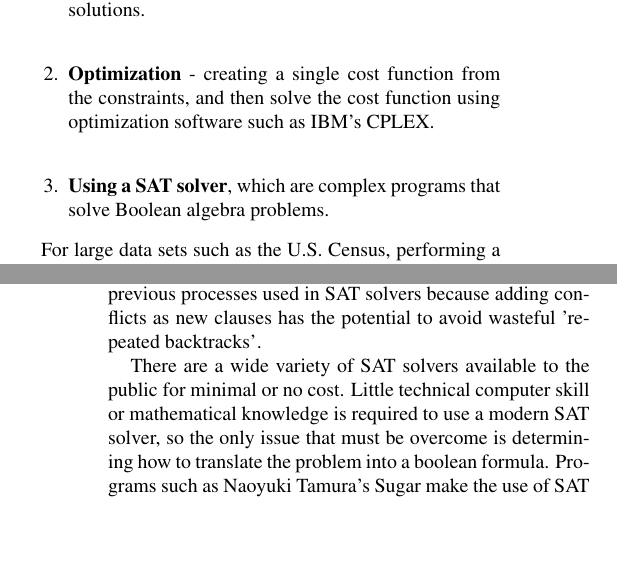
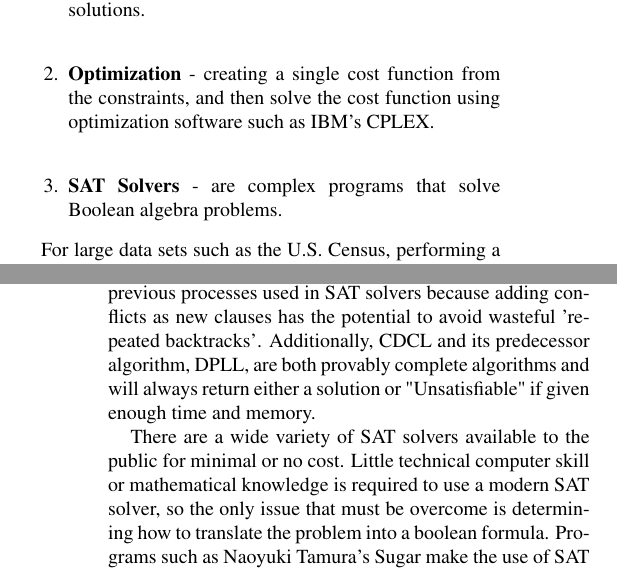
Before and after one commit to simsong/cacm_understanding_database_reconstruction, a LaTeX paper (white_paper.tex): two parts of the columns of pages 3 and 5 of 6, joined at a grey line, cut so that both start at the same text, the shorter picture padded with empty space. Compiled offline with pdfLaTeX.

```diff
--- a/white_paper.tex
+++ b/white_paper.tex
@@ -270,7 +270,7 @@
 
 \item \textbf{Brute Force} - trying every possible combination of solutions.\\
 \item \textbf{Optimization} - creating a single cost function from the constraints, and then solve the cost function using optimization software such as IBM's CPLEX. \\
-\item \textbf{Using a SAT solver}, which are complex programs that solve Boolean algebra problems.
+\item \textbf{SAT Solvers} - are complex programs that solve Boolean algebra problems.
 
 \end{enumerate}
 
@@ -366,7 +366,7 @@
 
 \end{enumerate}
 
-This process is much faster at solving SAT problems than previous processes used in SAT solvers because adding conflicts as new clauses has the potential to avoid wasteful 'repeated backtracks'.
+This process is much faster at solving SAT problems than previous processes used in SAT solvers because adding conflicts as new clauses has the potential to avoid wasteful 'repeated backtracks'. Additionally, CDCL and its predecessor algorithm, DPLL, are both provably complete algorithms and will always return either a solution or "Unsatisfiable" if given enough time and memory.
 
 There are a wide variety of SAT solvers available to the public for minimal or no cost. Little technical computer skill or mathematical knowledge is required to use a modern SAT solver, so the only issue that must be overcome is determining how to translate the problem into a boolean formula. Programs such as Naoyuki Tamura's Sugar make the use of SAT solvers even easier by allowing the user to input mathematical and even English constraints into a SAT solver, removing the often laborious work of translating complex constraints into boolean formulae.
 
```
Also changed, not shown: 1 other file.
